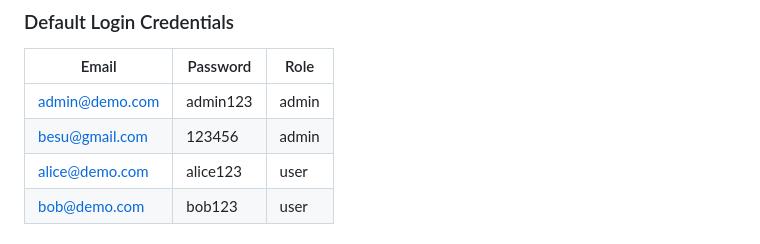
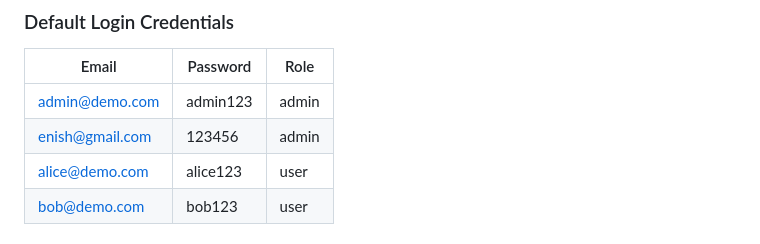
Before and after one commit to mbtaddress/SQL-Injection-Demo, a Markdown page: README.md, the part around the change. Rendered like a GitHub page.

```diff
--- a/README.md
+++ b/README.md
@@ -65,7 +65,7 @@ docker compose up --build -d
 | Email | Password | Role |
 |-------|----------|------|
 | admin@demo.com | admin123 | admin |
-| besu@gmail.com | 123456 | admin |
+| enish@gmail.com | 123456 | admin |
 | alice@demo.com | alice123 | user |
 | bob@demo.com | bob123 | user |
 
```
